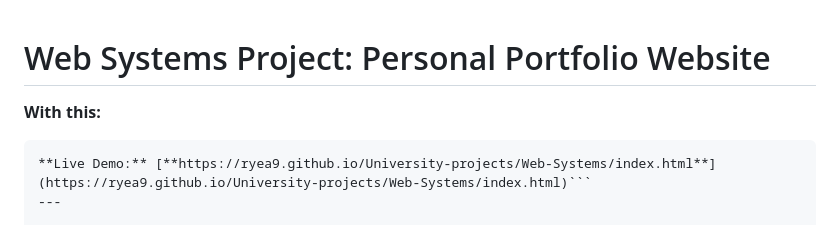
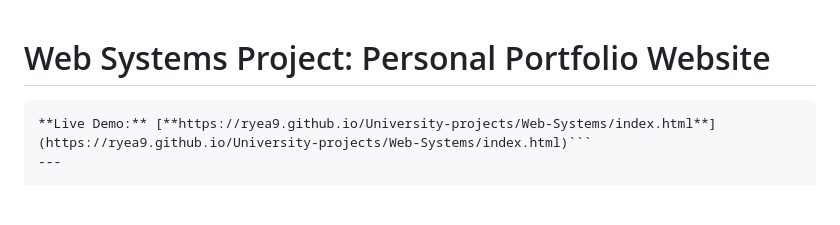
Before and after one commit to ryea9/University-projects, a Markdown page: Web-Systems/README.md, the part around the change. GitHub-like rendering; blank space fills up the shorter version.

````diff
--- a/Web-Systems/README.md
+++ b/Web-Systems/README.md
@@ -1,6 +1,5 @@
 # Web Systems Project: Personal Portfolio Website
 
-**With this:**
 ```markdown
 **Live Demo:** [**https://ryea9.github.io/University-projects/Web-Systems/index.html**](https://ryea9.github.io/University-projects/Web-Systems/index.html)```
 ---
````
